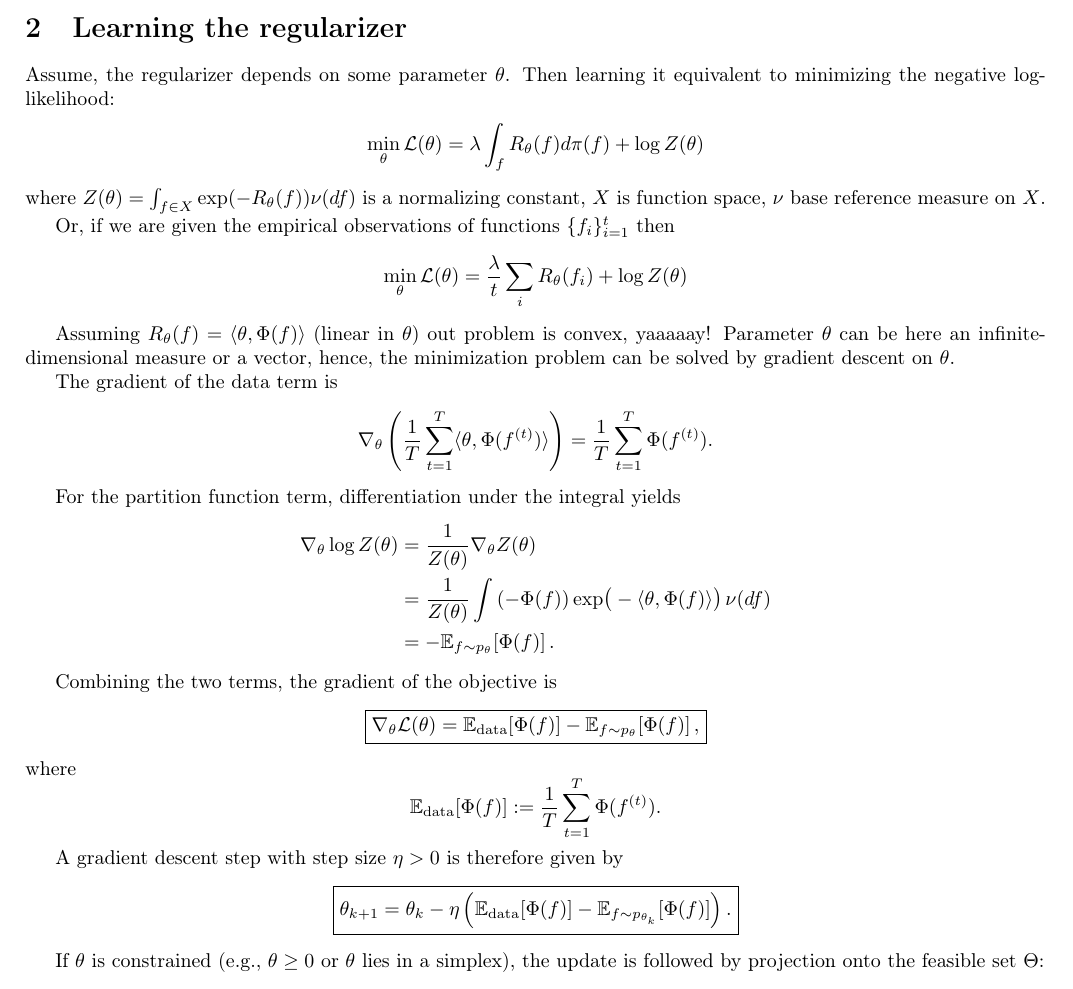
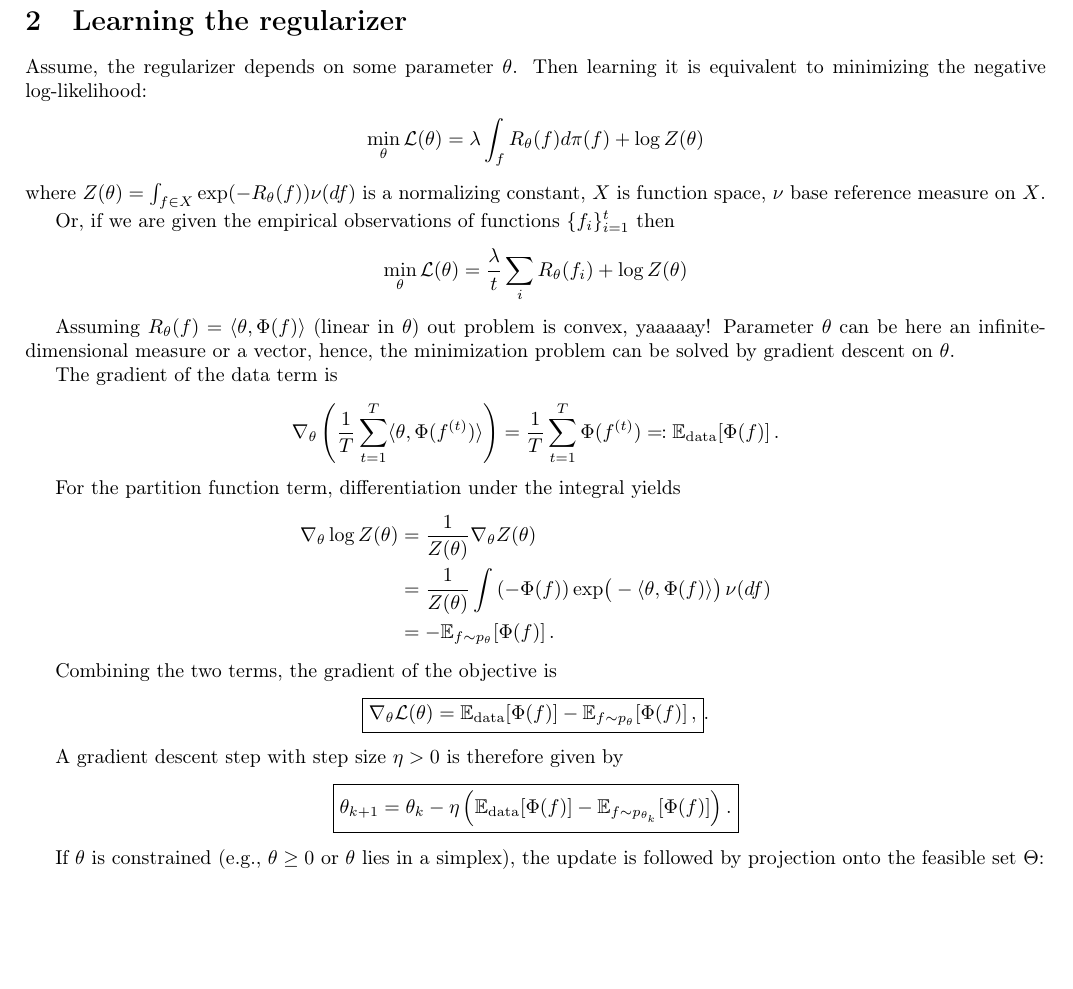
Before and after one commit to nastia-39/geometry-learning, a LaTeX document (main.tex): part of page 2 of 7, cut so that both start at the same text, the shorter picture padded with empty space. Compiled offline with pdfLaTeX.

Commit message:
Updates from Overleaf

```diff
--- a/main.tex
+++ b/main.tex
@@ -28,7 +28,7 @@
 \input{commands}
 
 \addbibresource{ref.bib}
-\title{Learning a function energy space}
+\title{Transformers can Learn the Energy Spaces of Functions}
 \date{December 2025}
 
 \begin{document}
@@ -648,7 +646,7 @@ which coincides with regularized empirical risk minimization.
 
 \section{Learning the regularizer}
 
-Assume, the regularizer depends on some parameter $\theta$. Then learning it equivalent to minimizing the negative log-likelihood:
+Assume, the regularizer depends on some parameter $\theta$. Then learning it is equivalent to minimizing the negative log-likelihood:
 \begin{align*}
     \min_\theta \mathcal{L}(\theta) = \lambda \int_{f} R_\theta(f)d\pi(f) + \log Z(\theta)
 \end{align*}
@@ -668,7 +666,7 @@ The gradient of the data term is
 \frac{1}{T}\sum_{t=1}^T \langle \theta,\Phi(f^{(t)})\rangle
 \right)
 =
-\frac{1}{T}\sum_{t=1}^T \Phi(f^{(t)}).
+\frac{1}{T}\sum_{t=1}^T \Phi(f^{(t)})\eqqcolon \mathbb E_{\mathrm{data}}\!\left[\Phi(f)\right].
 \]
 
 For the partition function term, differentiation under the integral yields
@@ -692,14 +690,9 @@ Combining the two terms, the gradient of the objective is
 \mathbb E_{\mathrm{data}}\!\left[\Phi(f)\right]
 -
 \mathbb E_{f \sim p_\theta}\!\left[\Phi(f)\right],
-}
+}.
 \]
-where
-\[
-\mathbb E_{\mathrm{data}}\!\left[\Phi(f)\right]
-:=
-\frac{1}{T}\sum_{t=1}^T \Phi(f^{(t)}).
-\]
+
 
 
 A gradient descent step with step size $\eta>0$ is therefore given by
```
Also changed, not shown: main.tex (7 more changed lines).
